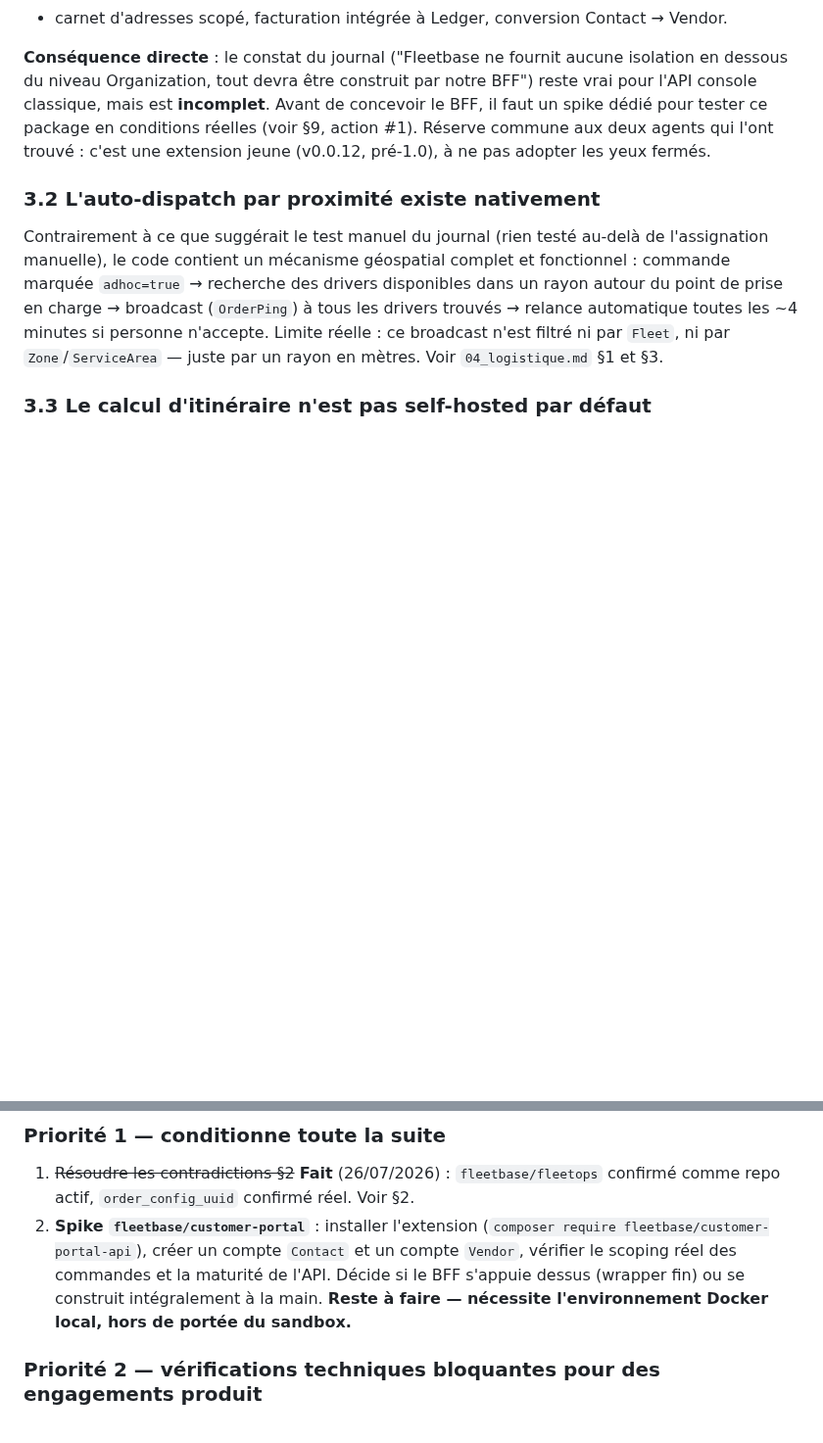
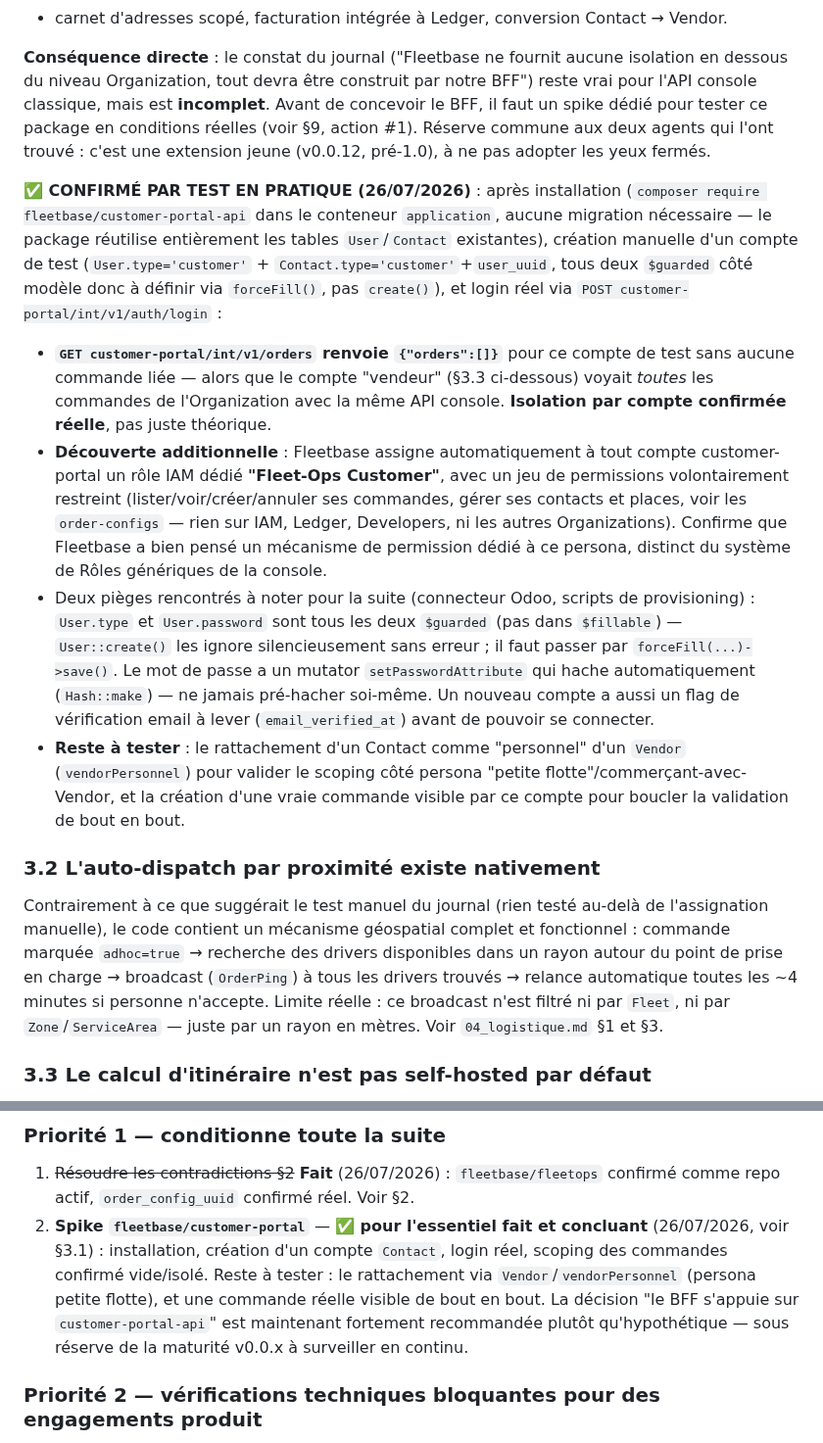
Before and after one commit to ecolealgerienne-ui/echango-delivery, a Markdown page: docs/specs_echango_delivery.md, 2 parts joined by grey strips. Shown at 98% size. Rendered like a GitHub page; blank space fills up the shorter version.

Commit message:
Confirmer par test en pratique le scoping natif de customer-portal-api
Test réel effectué par l'utilisateur : compte de test (User+Contact
type=customer) créé via tinker, login via l'API customer-portal, GET
/orders renvoie une liste vide pour ce compte sans commande — alors que
le compte "vendeur" (API console) voyait toutes les commandes de
l'Organization avec les mêmes identifiants Fleetbase. Confirme
empiriquement la découverte la plus importante de la revue de specs :
customer-portal fournit une vraie isolation par compte.

Documente aussi un rôle IAM dédié auto-assigné ("Fleet-Ops Customer",
permissions restreintes) et deux pièges de provisioning (User.type et
User.password sont $guarded, nécessitent forceFill()).

```diff
--- a/docs/specs_echango_delivery.md
+++ b/docs/specs_echango_delivery.md
@@ -58,6 +58,12 @@ Classées par impact, indépendamment du domaine d'origine.
 - carnet d'adresses scopé, facturation intégrée à Ledger, conversion Contact → Vendor.
 
 **Conséquence directe** : le constat du journal ("Fleetbase ne fournit aucune isolation en dessous du niveau Organization, tout devra être construit par notre BFF") reste vrai pour l'API console classique, mais est **incomplet**. Avant de concevoir le BFF, il faut un spike dédié pour tester ce package en conditions réelles (voir §9, action #1). Réserve commune aux deux agents qui l'ont trouvé : c'est une extension jeune (v0.0.12, pré-1.0), à ne pas adopter les yeux fermés.
+
+**✅ CONFIRMÉ PAR TEST EN PRATIQUE (26/07/2026)** : après installation (`composer require fleetbase/customer-portal-api` dans le conteneur `application`, aucune migration nécessaire — le package réutilise entièrement les tables `User`/`Contact` existantes), création manuelle d'un compte de test (`User.type='customer'` + `Contact.type='customer'`+`user_uuid`, tous deux `$guarded` côté modèle donc à définir via `forceFill()`, pas `create()`), et login réel via `POST customer-portal/int/v1/auth/login` :
+- **`GET customer-portal/int/v1/orders` renvoie `{"orders":[]}`** pour ce compte de test sans aucune commande liée — alors que le compte "vendeur" (§3.3 ci-dessous) voyait *toutes* les commandes de l'Organization avec la même API console. **Isolation par compte confirmée réelle**, pas juste théorique.
+- **Découverte additionnelle** : Fleetbase assigne automatiquement à tout compte customer-portal un rôle IAM dédié **"Fleet-Ops Customer"**, avec un jeu de permissions volontairement restreint (lister/voir/créer/annuler ses commandes, gérer ses contacts et places, voir les `order-configs` — rien sur IAM, Ledger, Developers, ni les autres Organizations). Confirme que Fleetbase a bien pensé un mécanisme de permission dédié à ce persona, distinct du système de Rôles génériques de la console.
+- Deux pièges rencontrés à noter pour la suite (connecteur Odoo, scripts de provisioning) : `User.type` et `User.password` sont tous les deux `$guarded` (pas dans `$fillable`) — `User::create()` les ignore silencieusement sans erreur ; il faut passer par `forceFill(...)->save()`. Le mot de passe a un mutator `setPasswordAttribute` qui hache automatiquement (`Hash::make`) — ne jamais pré-hacher soi-même. Un nouveau compte a aussi un flag de vérification email à lever (`email_verified_at`) avant de pouvoir se connecter.
+- **Reste à tester** : le rattachement d'un Contact comme "personnel" d'un `Vendor` (`vendorPersonnel`) pour valider le scoping côté persona "petite flotte"/commerçant-avec-Vendor, et la création d'une vraie commande visible par ce compte pour boucler la validation de bout en bout.
 
 ### 3.2 L'auto-dispatch par proximité existe nativement
 
@@ -132,7 +138,7 @@ Détail complet : `02_architecture.md` §5. Confirmé viable pour consommer une
 
 ### Priorité 1 — conditionne toute la suite
 1. ~~Résoudre les contradictions §2~~ **Fait** (26/07/2026) : `fleetbase/fleetops` confirmé comme repo actif, `order_config_uuid` confirmé réel. Voir §2.
-2. **Spike `fleetbase/customer-portal`** : installer l'extension (`composer require fleetbase/customer-portal-api`), créer un compte `Contact` et un compte `Vendor`, vérifier le scoping réel des commandes et la maturité de l'API. Décide si le BFF s'appuie dessus (wrapper fin) ou se construit intégralement à la main. **Reste à faire — nécessite l'environnement Docker local, hors de portée du sandbox.**
+2. **Spike `fleetbase/customer-portal`** — **✅ pour l'essentiel fait et concluant** (26/07/2026, voir §3.1) : installation, création d'un compte `Contact`, login réel, scoping des commandes confirmé vide/isolé. Reste à tester : le rattachement via `Vendor`/`vendorPersonnel` (persona petite flotte), et une commande réelle visible de bout en bout. La décision "le BFF s'appuie sur `customer-portal-api`" est maintenant fortement recommandée plutôt qu'hypothétique — sous réserve de la maturité v0.0.x à surveiller en continu.
 
 ### Priorité 2 — vérifications techniques bloquantes pour des engagements produit
 3. ~~Vérifier si `time_window_start`/`time_window_end` sont réellement persistés~~ **Signal d'alerte levé** (26/07/2026) : les deux champs sont confirmés mass-assignable dans le bon repo. Un test de persistance réel (créer une commande, vérifier en base) reste recommandé mais n'est plus bloquant. Voir §2.2.
```
